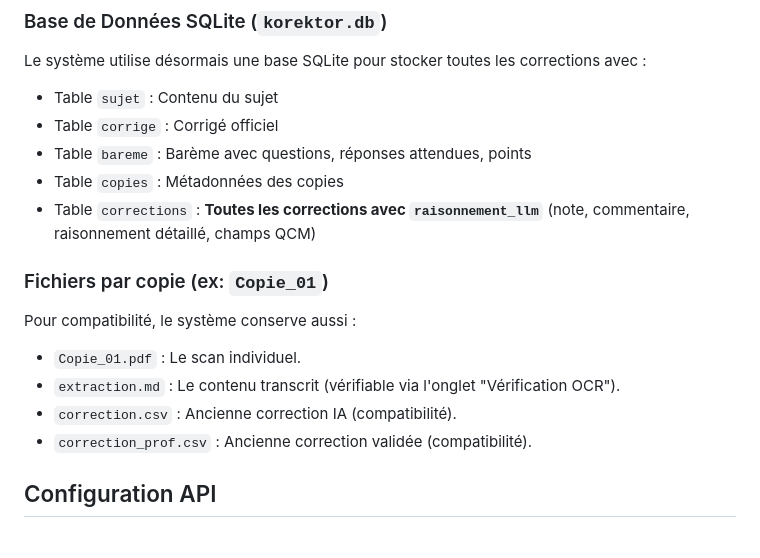
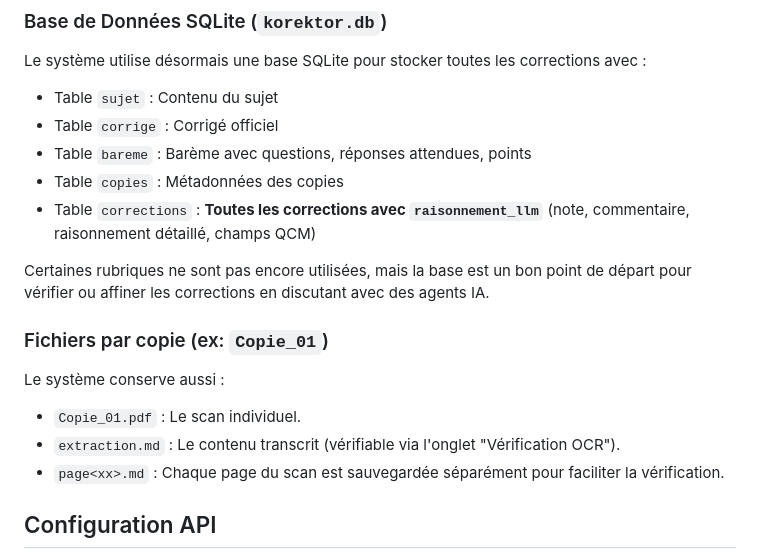
Before and after one commit to Naereen/Korektor-clone, a Markdown page: README.md, the part around the change. Drawn GitHub-style.

Commit message:
improved README

```diff
--- a/README.md
+++ b/README.md
@@ -64,12 +64,13 @@ Le système utilise désormais une base SQLite pour stocker toutes les correctio
 *   Table `copies` : Métadonnées des copies
 *   Table `corrections` : **Toutes les corrections avec `raisonnement_llm`** (note, commentaire, raisonnement détaillé, champs QCM)
 
+Certaines rubriques ne sont pas encore utilisées, mais la base est un bon point de départ pour vérifier ou affiner les corrections en discutant avec des agents IA.
+
 ### Fichiers par copie (ex: `Copie_01`)
-Pour compatibilité, le système conserve aussi :
+Le système conserve aussi :
 *   `Copie_01.pdf` : Le scan individuel.
 *   `extraction.md` : Le contenu transcrit (vérifiable via l'onglet "Vérification OCR").
-*   `correction.csv` : Ancienne correction IA (compatibilité).
-*   `correction_prof.csv` : Ancienne correction validée (compatibilité).
+*   `page<xx>.md` : Chaque page du scan est sauvegardée séparément pour faciliter la vérification.
 
 ## Configuration API
 
```
